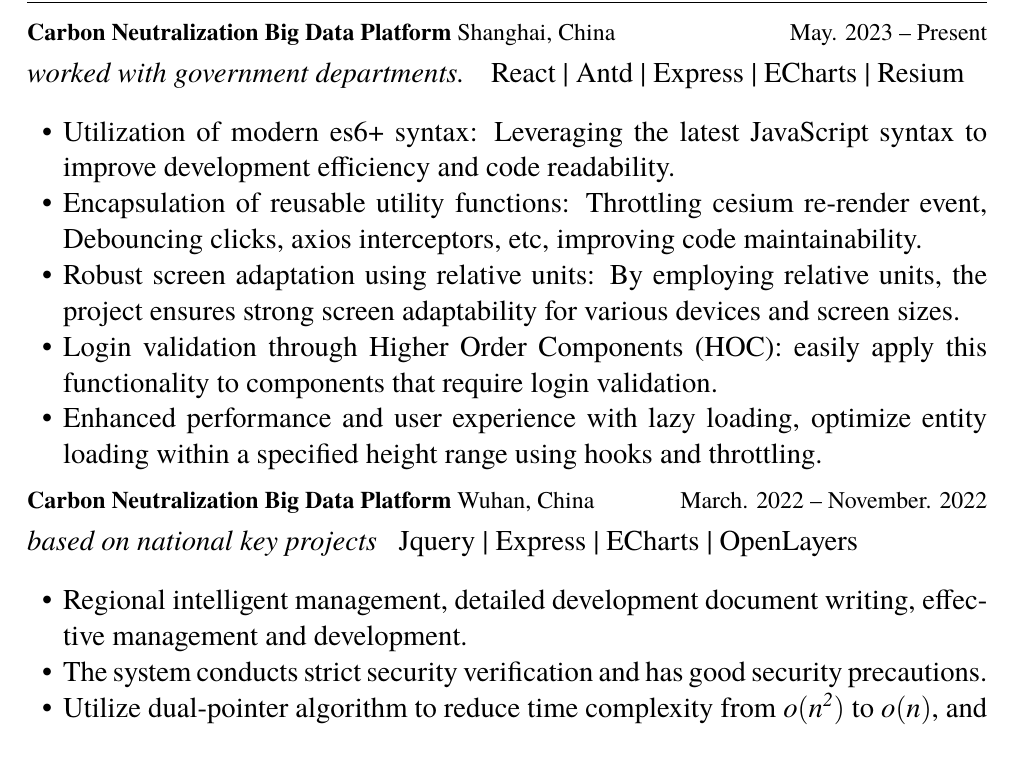
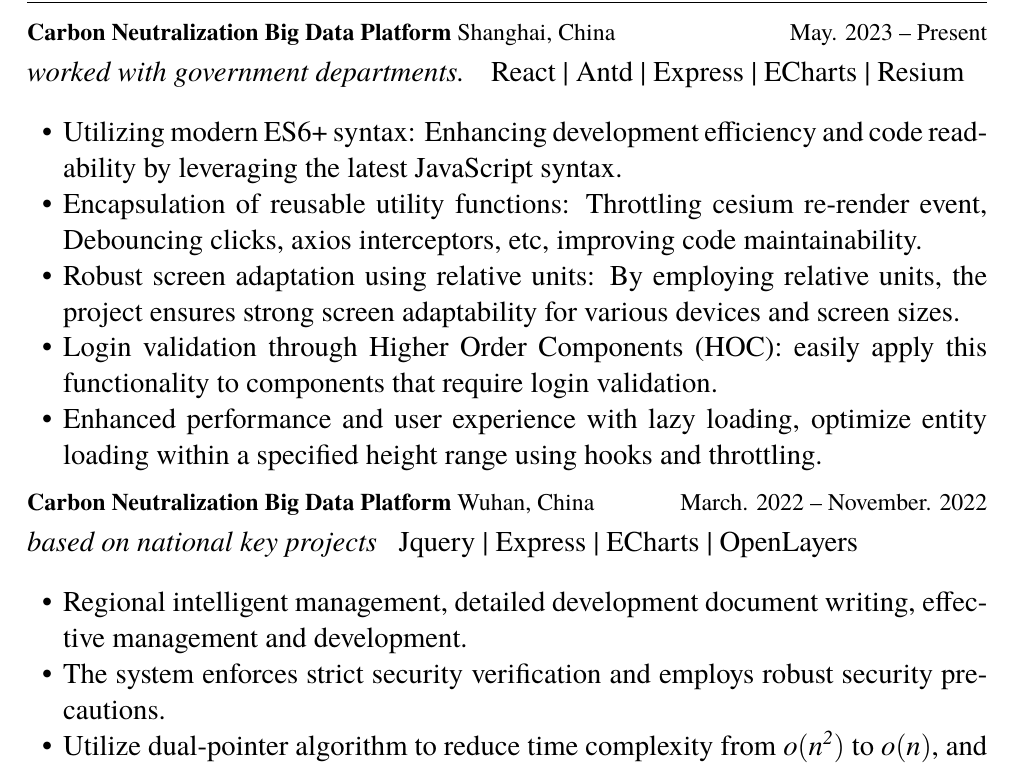
Before and after one commit to yanhanruan/resume, a LaTeX CV (resume_photo.tex): part of the page before the commit and part of page 1 of 2 after it, cut so that both start at the same text. The pictures show the PDF file resume_photo.pdf that the author committed with the source.

Commit message:
make some improvements in terms of grammar and clarity.

```diff
--- a/resume_photo.tex
+++ b/resume_photo.tex
@@ -33,7 +33,7 @@
 \role{worked with government departments.}{React | Antd | Express | ECharts | Resium}
 % Brief introduction: The platform aims to enable carbon-neutral assessment and agricultural land information management on the islands.The main technical highlights are as follows：
 \begin{itemize}
-  \item Utilization of modern es6+ syntax: Leveraging the latest JavaScript syntax to improve development efficiency and code readability.
+  \item Utilizing modern ES6+ syntax: Enhancing development efficiency and code readability by leveraging the latest JavaScript syntax.
   \item Encapsulation of reusable utility functions: Throttling cesium re-render event, Debouncing clicks, axios interceptors, etc, improving code maintainability.
   \item Robust screen adaptation using relative units: By employing relative units, the project ensures strong screen adaptability for various devices and screen sizes.
   \item Login validation through Higher Order Components (HOC): easily apply this functionality to components that require login validation.
@@ -46,7 +46,7 @@
 % Brief introduction: The platform aims to enable carbon-neutral assessment and agricultural land information management on the islands.The main technical highlights are as follows：
 \begin{itemize}
   \item Regional intelligent management, detailed development document writing, effective management and development.
-  \item The system conducts strict security verification and has good security precautions.
+  \item The system enforces strict security verification and employs robust security precautions.
   \item Utilize dual-pointer algorithm to reduce time complexity from \(\mathbf{\mathit{o(n^{2})}}\) to \(\mathbf{\mathit{o(n)}}\), and preprocess remote sensing images for 150\% speed increase.
 \end{itemize}
 
```
Also changed, not shown: resume_photo.pdf, 3 other files.
